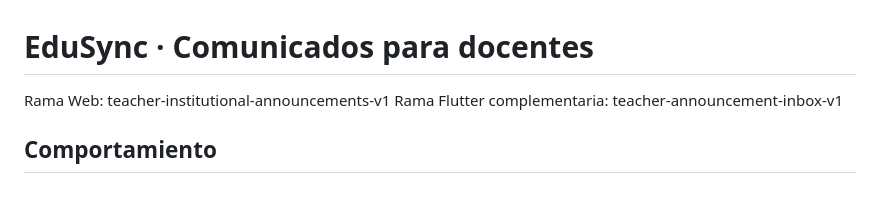
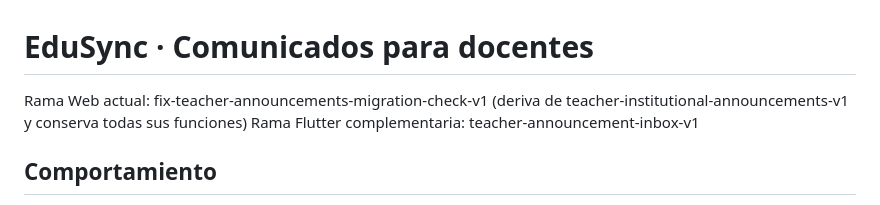
Before and after one commit to aldair19081010/EDUSYNC, a Markdown page: docs/teacher-announcements-v1.md, the part around the change. GitHub-like rendering.

Commit message:
docs(communications): point testers to corrected branch with live database diagnostic

```diff
--- a/docs/teacher-announcements-v1.md
+++ b/docs/teacher-announcements-v1.md
@@ -1,6 +1,7 @@
 # EduSync · Comunicados para docentes
 
-Rama Web: teacher-institutional-announcements-v1
+Rama Web actual: fix-teacher-announcements-migration-check-v1
+(deriva de teacher-institutional-announcements-v1 y conserva todas sus funciones)
 Rama Flutter complementaria: teacher-announcement-inbox-v1
 
 ## Comportamiento
```
